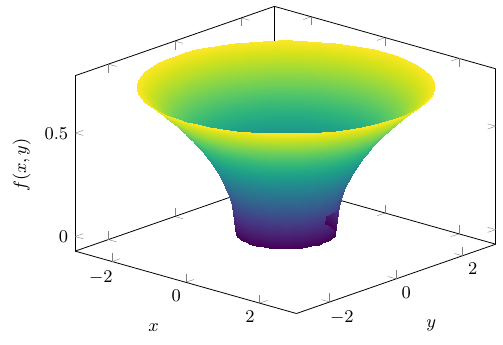
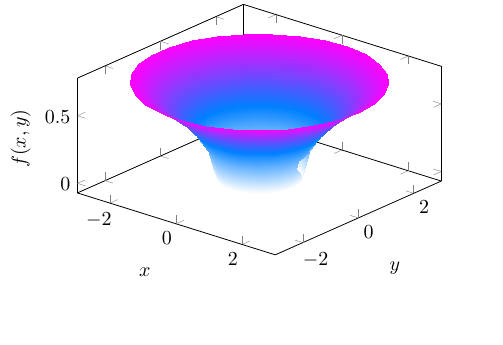
Before and after one commit to llui2/draft.nvim, a LaTeX figure (templates/radial-surface.tex): the whole page, the shorter picture padded with empty space. Compiled offline with pdfLaTeX.

Commit message:
Simplify radial-surface PGFPlots example

```diff
--- a/templates/radial-surface.tex
+++ b/templates/radial-surface.tex
@@ -1,19 +1,16 @@
-\documentclass[tikz,border=3pt]{standalone}
+\documentclass[tikz,border=2pt]{standalone}
 \usepackage{pgfplots}
-\pgfplotsset{compat=1.18}
+\pgfplotsset{compat=newest}
 
 \begin{document}
 \begin{tikzpicture}
 \begin{axis}[
-  width=9cm, height=7cm,
-  view={42}{28},
+  width=8cm, height=6cm,
+  view={40}{40},
   xlabel={$x$}, ylabel={$y$}, zlabel={$f(x,y)$},
   domain=0:360, y domain=1:3,
-  samples=65, samples y=28,
-  colormap/viridis,
-  tick label style={font=\small},
-  label style={font=\small},
-  zlabel style={font=\small},
+  samples=30, samples y=12,
+  colormap/cool,
 ]
   % Polar sampling uses radius r>=1, exactly the real-valued domain.
   \addplot3[surf, shader=interp]
```
